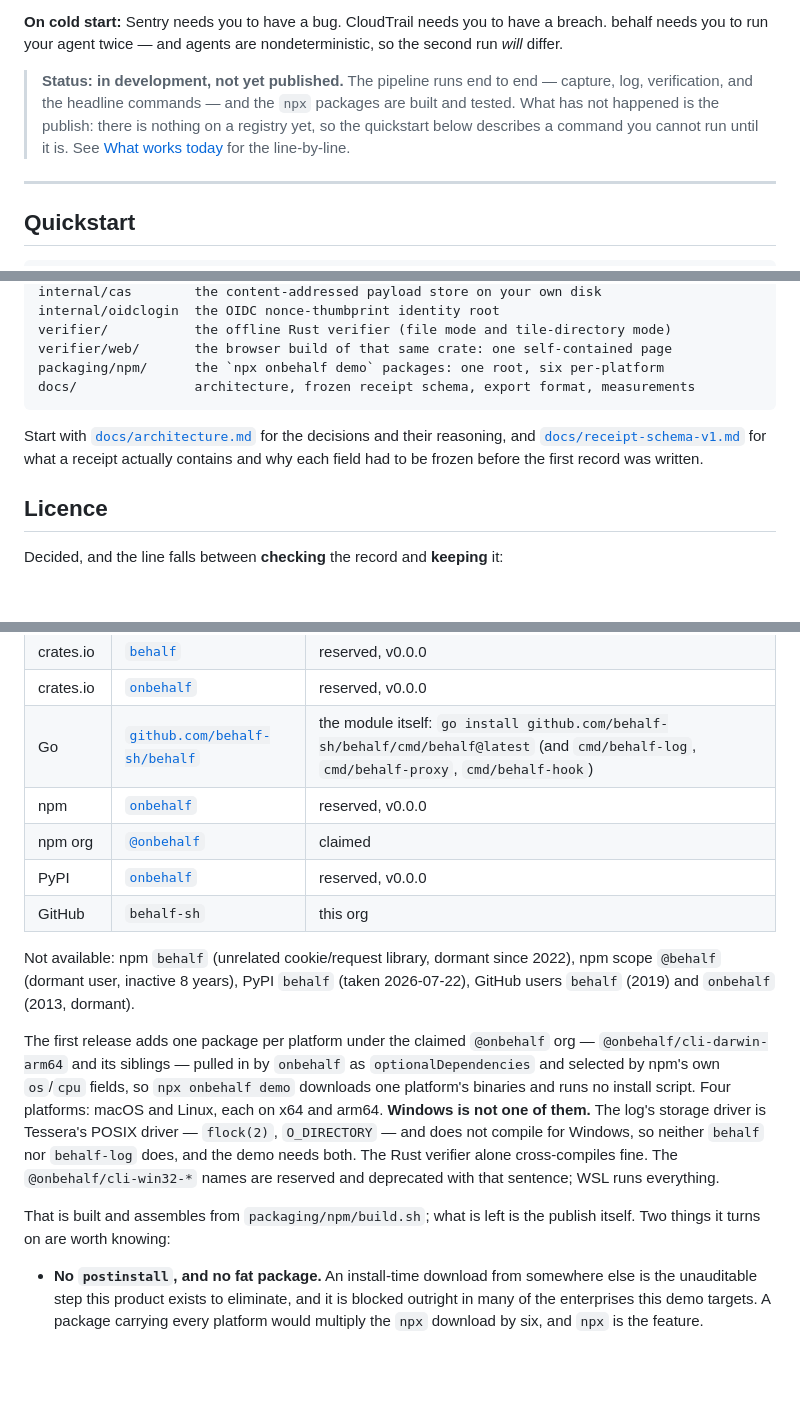
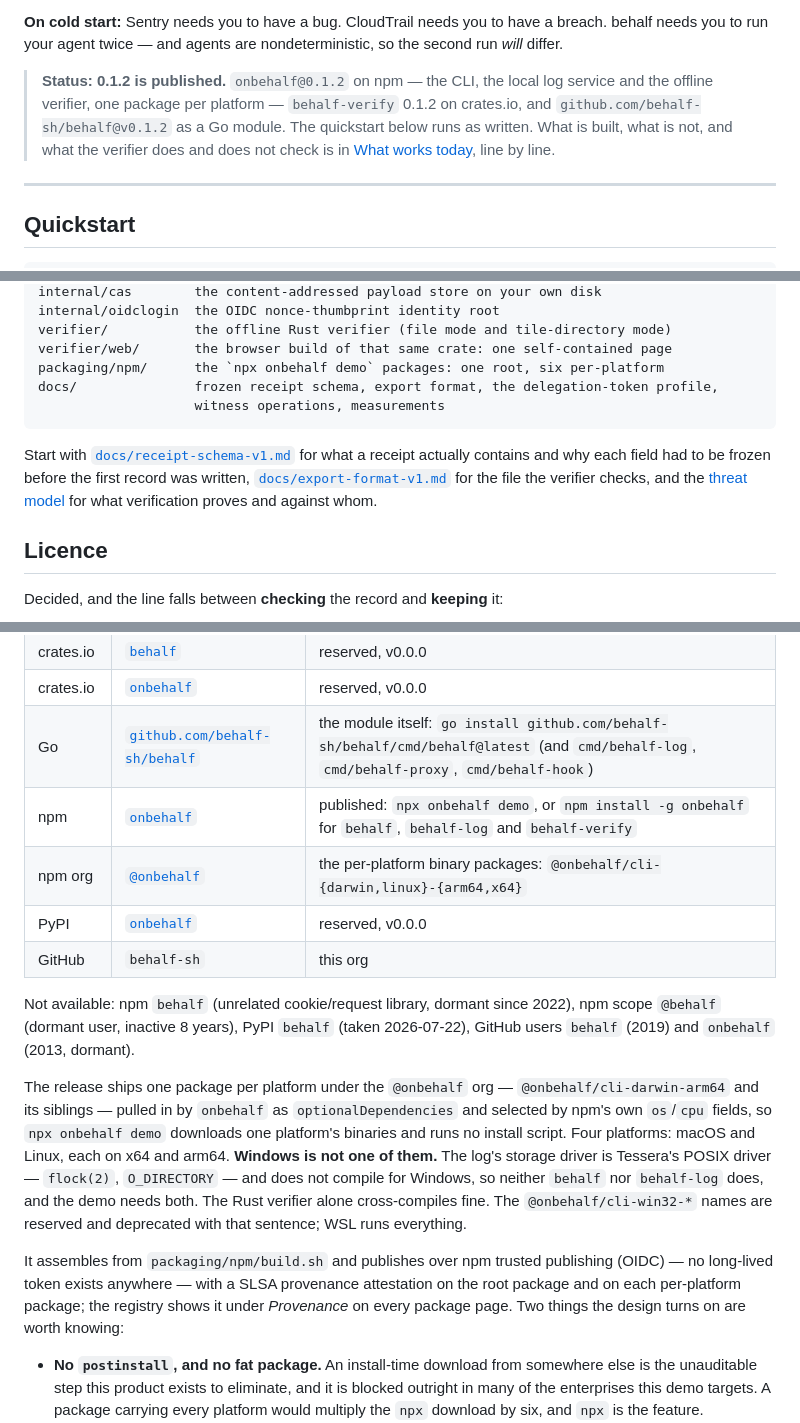
Before and after one commit to behalf-sh/behalf, a Markdown page: README.md, 3 parts joined by grey strips. Drawn GitHub-style; blank space fills up the shorter version.

Commit message:
Reflect what shipped: 0.1.2 on npm, crates.io and pkg.go.dev
The README still opened with "not yet published — there is nothing on a
registry yet", thirteen days after onbehalf@0.1.2, behalf-verify 0.1.2 and
the v0.1.2 Go tag went out. It also linked docs/architecture.md, which is
not in this repository, and listed the witness twice in the works-today
table.

- Status block: what is on which registry, and that the quickstart runs as
  written. Namespaces table and the packaging paragraph say published, not
  reserved; the provenance claim is stated as checked (SLSA v1 attestations
  on the root and all four platform packages). 0.1.0's deprecation noted.
- Quickstart gains the no-npm paths: cargo install behalf-verify, go install.
- The challenge paragraph names where the exports actually are (demo/ in the
  tarball, behalf.sh/demo/) instead of a node_modules path npx never creates.
- Repository layout and the closing pointer no longer promise an
  architecture.md; they point at the schema, the export format and the
  published threat model.
- One witness row, not two.

Co-Authored-By: Claude Fable 5.1 <noreply@anthropic.com>

````diff
--- a/README.md
+++ b/README.md
@@ -14,11 +14,11 @@ caller supplied.
 behalf needs you to run your agent twice — and agents are nondeterministic, so the second
 run *will* differ.
 
-> **Status: in development, not yet published.** The pipeline runs end to end — capture,
-> log, verification, and the headline commands — and the `npx` packages are built and
-> tested. What has not happened is the publish: there is nothing on a registry yet, so the
-> quickstart below describes a command you cannot run until it is. See
-> [What works today](#what-works-today) for the line-by-line.
+> **Status: 0.1.2 is published.** `onbehalf@0.1.2` on npm — the CLI, the local log service
+> and the offline verifier, one package per platform — `behalf-verify` 0.1.2 on crates.io,
+> and `github.com/behalf-sh/behalf@v0.1.2` as a Go module. The quickstart below runs as
+> written. What is built, what is not, and what the verifier does and does not check is in
+> [What works today](#what-works-today), line by line.
 
 ---
 
@@ -427,12 +431,15 @@ internal/oidclogin  the OIDC nonce-thumbprint identity root
 verifier/           the offline Rust verifier (file mode and tile-directory mode)
 verifier/web/       the browser build of that same crate: one self-contained page
 packaging/npm/      the `npx onbehalf demo` packages: one root, six per-platform
-docs/               architecture, frozen receipt schema, export format, measurements
+docs/               frozen receipt schema, export format, the delegation-token profile,
+                    witness operations, measurements
 ```
 
-Start with [`docs/architecture.md`](docs/architecture.md) for the decisions and their
-reasoning, and [`docs/receipt-schema-v1.md`](docs/receipt-schema-v1.md) for what a receipt
-actually contains and why each field had to be frozen before the first record was written.
+Start with [`docs/receipt-schema-v1.md`](docs/receipt-schema-v1.md) for what a receipt
+actually contains and why each field had to be frozen before the first record was written,
+[`docs/export-format-v1.md`](docs/export-format-v1.md) for the file the verifier checks, and
+the [threat model](https://behalf.sh/docs/threat-model/) for what verification proves and
+against whom.
 
 ## Licence
 
@@ -465,8 +472,8 @@ of the licence and a header in every file, so the answer is visible from whateve
 | crates.io | [`behalf`](https://crates.io/crates/behalf) | reserved, v0.0.0 |
 | crates.io | [`onbehalf`](https://crates.io/crates/onbehalf) | reserved, v0.0.0 |
 | Go | [`github.com/behalf-sh/behalf`](https://pkg.go.dev/github.com/behalf-sh/behalf) | the module itself: `go install github.com/behalf-sh/behalf/cmd/behalf@latest` (and `cmd/behalf-log`, `cmd/behalf-proxy`, `cmd/behalf-hook`) |
-| npm | [`onbehalf`](https://www.npmjs.com/package/onbehalf) | reserved, v0.0.0 |
-| npm org | [`@onbehalf`](https://www.npmjs.com/org/onbehalf) | claimed |
+| npm | [`onbehalf`](https://www.npmjs.com/package/onbehalf) | published: `npx onbehalf demo`, or `npm install -g onbehalf` for `behalf`, `behalf-log` and `behalf-verify` |
+| npm org | [`@onbehalf`](https://www.npmjs.com/org/onbehalf) | the per-platform binary packages: `@onbehalf/cli-{darwin,linux}-{arm64,x64}` |
 | PyPI | [`onbehalf`](https://pypi.org/project/onbehalf/) | reserved, v0.0.0 |
 | GitHub | `behalf-sh` | this org |
 
@@ -474,7 +481,7 @@ Not available: npm `behalf` (unrelated cookie/request library, dormant since 202
 scope `@behalf` (dormant user, inactive 8 years), PyPI `behalf` (taken 2026-07-22), GitHub
 users `behalf` (2019) and `onbehalf` (2013, dormant).
 
-The first release adds one package per platform under the claimed `@onbehalf` org —
+The release ships one package per platform under the `@onbehalf` org —
 `@onbehalf/cli-darwin-arm64` and its siblings — pulled in by `onbehalf` as
 `optionalDependencies` and selected by npm's own `os`/`cpu` fields, so `npx onbehalf demo`
 downloads one platform's binaries and runs no install script. Four platforms: macOS and
@@ -484,8 +491,10 @@ neither `behalf` nor `behalf-log` does, and the demo needs both. The Rust verifi
 cross-compiles fine. The `@onbehalf/cli-win32-*` names are reserved and deprecated with that
 sentence; WSL runs everything.
 
-That is built and assembles from `packaging/npm/build.sh`; what is left is the publish
-itself. Two things it turns on are worth knowing:
+It assembles from `packaging/npm/build.sh` and publishes over npm trusted publishing
+(OIDC) — no long-lived token exists anywhere — with a SLSA provenance attestation on the
+root package and on each per-platform package; the registry shows it under *Provenance* on
+every package page. Two things the design turns on are worth knowing:
 
 - **No `postinstall`, and no fat package.** An install-time download from somewhere else is
   the unauditable step this product exists to eliminate, and it is blocked outright in many
````
Also changed, not shown: other parts of README.md (+8 -4 lines).
